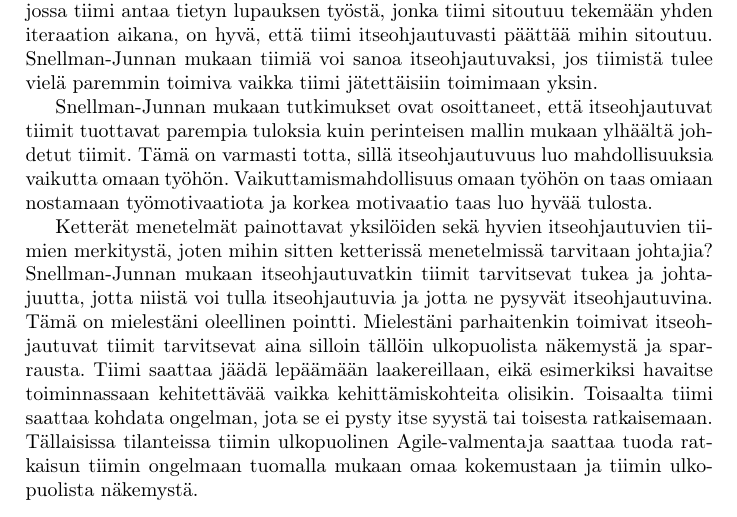
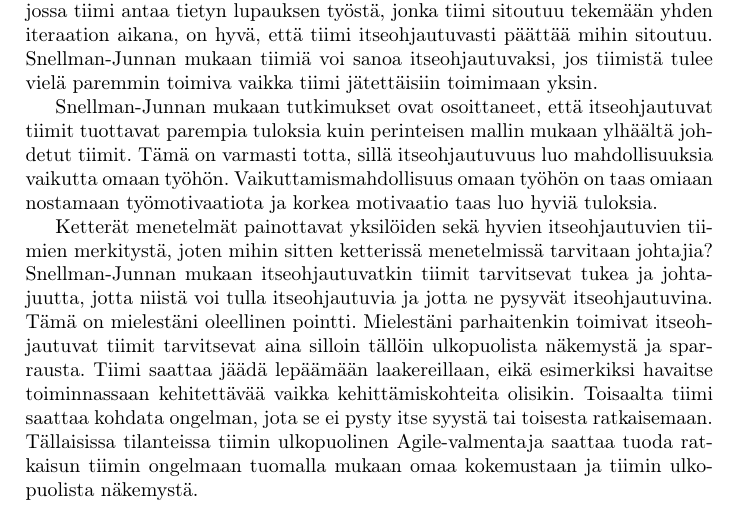
Before and after one commit to rap1ds/sfpm-visiting-lecture-5, a LaTeX document (dippa.tex): part of page 2 of 3, cut so that both start at the same text. Compiled offline with pdfLaTeX.

Commit message:
"Update"

```diff
--- a/dippa.tex
+++ b/dippa.tex
@@ -74,7 +74,7 @@
 Itseohjautuva tiimi on mielenkiintoinen toimintatapa, joka sopii hyvin yhteen ketterien ohjelmistokehitysmenetelmien
 kanssa. Esimerkiksi Scrum-prosessissa, jossa tiimi antaa tietyn lupauksen työstä, jonka tiimi sitoutuu tekemään yhden iteraation aikana, on hyvä, että tiimi itseohjautuvasti päättää mihin sitoutuu. Snellman-Junnan mukaan tiimiä voi sanoa itseohjautuvaksi, jos tiimistä tulee vielä paremmin toimiva vaikka tiimi jätettäisiin toimimaan yksin.
 
-Snellman-Junnan mukaan tutkimukset ovat osoittaneet, että itseohjautuvat tiimit tuottavat parempia tuloksia kuin perinteisen mallin mukaan ylhäältä johdetut tiimit. Tämä on varmasti totta, sillä itseohjautuvuus luo mahdollisuuksia vaikutta omaan työhön. Vaikuttamismahdollisuus omaan työhön on taas omiaan nostamaan työmotivaatiota ja korkea motivaatio taas luo hyvää tulosta.
+Snellman-Junnan mukaan tutkimukset ovat osoittaneet, että itseohjautuvat tiimit tuottavat parempia tuloksia kuin perinteisen mallin mukaan ylhäältä johdetut tiimit. Tämä on varmasti totta, sillä itseohjautuvuus luo mahdollisuuksia vaikutta omaan työhön. Vaikuttamismahdollisuus omaan työhön on taas omiaan nostamaan työmotivaatiota ja korkea motivaatio taas luo hyviä tuloksia.
 
 Ketterät menetelmät painottavat yksilöiden sekä hyvien itseohjautuvien tiimien merkitystä, joten mihin sitten ketterissä menetelmissä tarvitaan johtajia? Snellman-Junnan mukaan itseohjautuvatkin tiimit tarvitsevat tukea ja johtajuutta, jotta niistä voi tulla itseohjautuvia ja jotta ne pysyvät itseohjautuvina. Tämä on mielestäni oleellinen pointti. Mielestäni parhaitenkin toimivat itseohjautuvat tiimit tarvitsevat aina silloin tällöin ulkopuolista näkemystä ja sparrausta. Tiimi saattaa jäädä lepäämään laakereillaan, eikä esimerkiksi havaitse toiminnassaan kehitettävää vaikka kehittämiskohteita olisikin. Toisaalta tiimi saattaa kohdata ongelman, jota se ei pysty itse syystä tai toisesta ratkaisemaan. Tällaisissa tilanteissa tiimin ulkopuolinen Agile-valmentaja saattaa tuoda ratkaisun tiimin ongelmaan tuomalla mukaan omaa kokemustaan ja tiimin ulkopuolista näkemystä.
 
```
